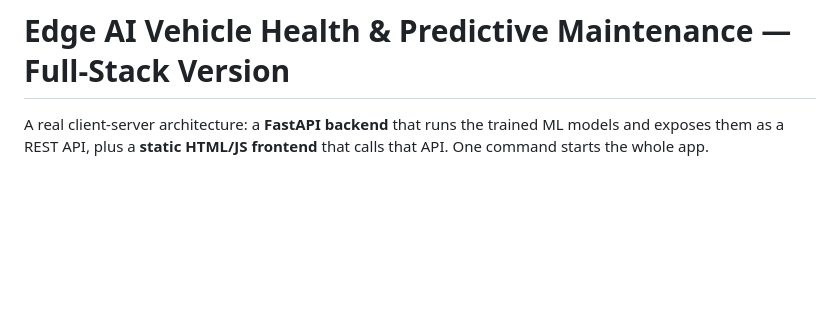
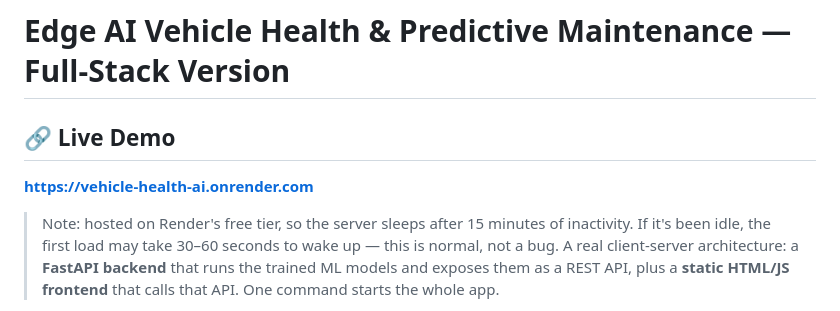
Before and after one commit to github-rama12/vehicle-health-ai, a Markdown page: README.md, the part around the change. Drawn GitHub-style; blank space fills up the shorter version.

Commit message:
Add live demo link to README

```diff
--- a/README.md
+++ b/README.md
@@ -1,5 +1,10 @@
 # Edge AI Vehicle Health & Predictive Maintenance — Full-Stack Version
+## 🔗 Live Demo
+**https://vehicle-health-ai.onrender.com**
 
+> Note: hosted on Render's free tier, so the server sleeps after 15 minutes
+> of inactivity. If it's been idle, the first load may take 30–60 seconds
+> to wake up — this is normal, not a bug.
 A real client-server architecture: a **FastAPI backend** that runs the trained
 ML models and exposes them as a REST API, plus a **static HTML/JS frontend**
 that calls that API. One command starts the whole app.
```
